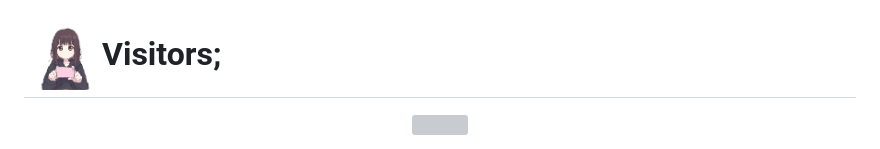
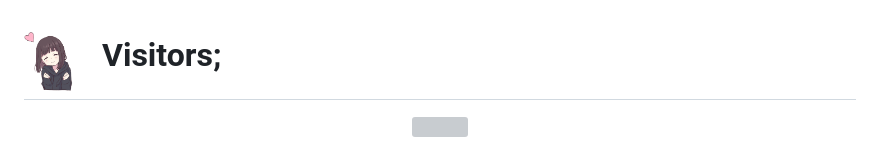
Before and after one commit to Anto426/Anto426, a Markdown page: README.md, the part around the change. Drawn GitHub-style; grey boxes are pictures that could not be loaded.

Commit message:
feat: update visitors icon in README

```diff
--- a/README.md
+++ b/README.md
@@ -102,7 +102,7 @@ status: synced 2026-03-19 22:58 UTC
   <img src="./asset/divider.gif" width="440" height="40" />
 </p>
 
-# <img src="./asset/icon3.gif" width="70px" /> Visitors;
+# <img src="./asset/icon4.gif" width="70px" /> Visitors;
 
 <icon>
 <p align="center">
```
